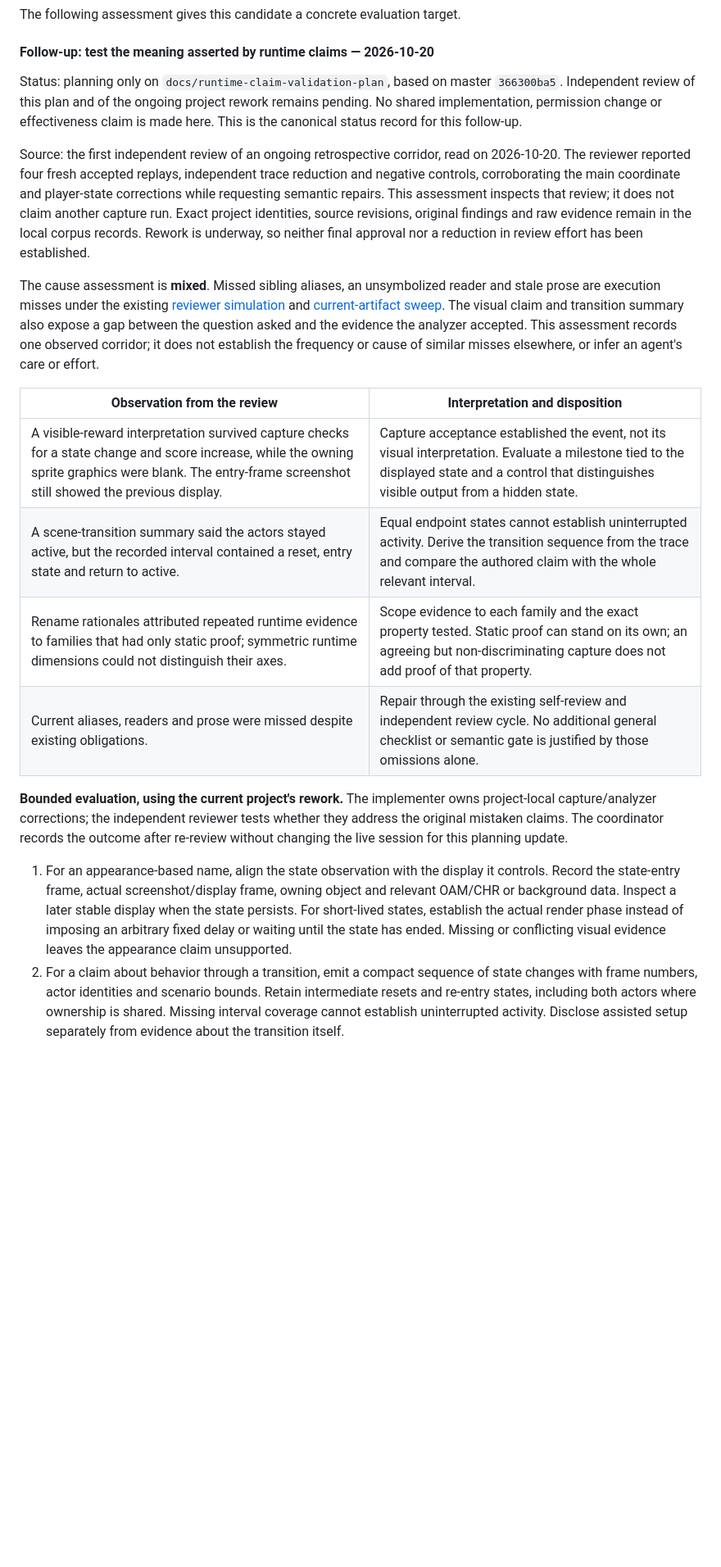
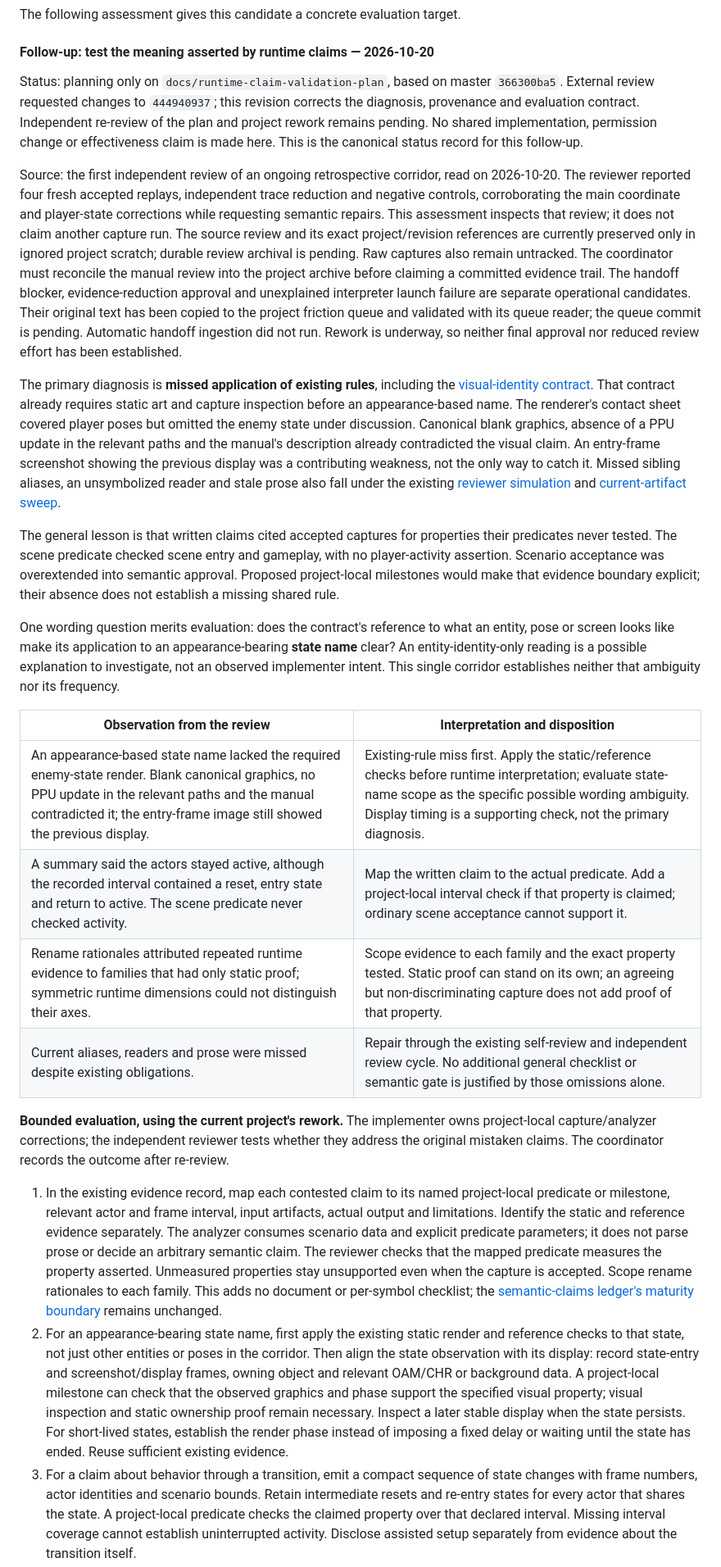
Before and after one commit to khansen/nesrev, a Markdown page: PROCESS_IMPROVEMENT_PLAN.md, the part around one of its changes. Shown at 82% size. GitHub-like rendering; blank space fills up the shorter version.

Commit message:
Correct runtime claim assessment after review
Classify the visual miss under existing rules and map proposed project-local predicates to their written claims. Record pending archive and queue commits, remove temporary session instructions, and clarify the successful bounded smoke recorded in corpus evidence.

```diff
--- a/PROCESS_IMPROVEMENT_PLAN.md
+++ b/PROCESS_IMPROVEMENT_PLAN.md
@@ -932,51 +934,91 @@ The following assessment gives this candidate a concrete evaluation target.
 #### Follow-up: test the meaning asserted by runtime claims — 2026-10-20
 
 Status: planning only on `docs/runtime-claim-validation-plan`, based on master
-`366300ba5`. Independent review of this plan and of the ongoing project rework
-remains pending. No shared implementation, permission change or effectiveness
-claim is made here. This is the canonical status record for this follow-up.
+`366300ba5`. External review requested changes to `444940937`; this revision
+corrects the diagnosis, provenance and evaluation contract. Independent
+re-review of the plan and project rework remains pending. No shared
+implementation, permission change or effectiveness claim is made here.
+This is the canonical status record for this follow-up.
 
 Source: the first independent review of an ongoing retrospective corridor,
 read on 2026-10-20. The reviewer reported four fresh accepted replays,
 independent trace reduction and negative controls, corroborating the main
 coordinate and player-state corrections while requesting semantic repairs.
 This assessment inspects that review; it does not claim another capture run.
-Exact project identities, source revisions, original findings and raw evidence
-remain in the local corpus records. Rework is underway, so neither final
-approval nor a reduction in review effort has been established.
-
-The cause assessment is **mixed**. Missed sibling aliases, an unsymbolized
-reader and stale prose are execution misses under the existing
+The source review and its exact project/revision references are currently
+preserved only in ignored project scratch; durable review archival is pending.
+Raw captures also remain untracked. The coordinator must reconcile the manual
+review into the project archive before claiming a committed evidence trail.
+The handoff blocker, evidence-reduction approval and unexplained interpreter
+launch failure are separate operational candidates. Their original text has
+been copied to the project friction queue and validated with its queue reader;
+the queue commit is pending. Automatic handoff ingestion did not run.
+Rework is underway, so neither final approval nor reduced review effort has
+been established.
+
+The primary diagnosis is **missed application of existing rules**, including
+the [visual-identity contract](agent_playbook/PASS_WORKFLOW.md#visual-identity-evidence).
+That contract already requires static art and capture inspection before an
+appearance-based name. The renderer's contact sheet covered player poses
+but omitted the enemy state under discussion. Canonical blank graphics,
+absence of a PPU update in the relevant paths and the manual's description
+already contradicted the visual claim. An entry-frame screenshot showing the
+previous display was a contributing weakness, not the only way to catch it.
+Missed sibling aliases, an unsymbolized reader and stale prose also fall under
+the existing
 [reviewer simulation](AGENTS.md#reviewer-simulation-checklist) and
 [current-artifact sweep](agent_playbook/DOCUMENTATION.md#corrected-claim-propagation).
-The visual claim and transition summary also expose a gap between the
-question asked and the evidence the analyzer accepted. This assessment
-records one observed corridor; it does not establish the frequency or cause
-of similar misses elsewhere, or infer an agent's care or effort.
+
+The general lesson is that written claims cited accepted captures for
+properties their predicates never tested. The scene predicate checked scene
+entry and gameplay, with no player-activity assertion. Scenario acceptance
+was overextended into semantic approval. Proposed project-local milestones
+would make that evidence boundary explicit; their absence does not establish
+a missing shared rule.
+
+One wording question merits evaluation: does the contract's reference to
+what an entity, pose or screen looks like make its application to an
+appearance-bearing **state name** clear? An entity-identity-only reading is
+a possible explanation to investigate, not an observed implementer intent.
+This single corridor establishes neither that ambiguity nor its frequency.
 
 | Observation from the review | Interpretation and disposition |
 |---|---|
-| A visible-reward interpretation survived capture checks for a state change and score increase, while the owning sprite graphics were blank. The entry-frame screenshot still showed the previous display. | Capture acceptance established the event, not its visual interpretation. Evaluate a milestone tied to the displayed state and a control that distinguishes visible output from a hidden state. |
-| A scene-transition summary said the actors stayed active, but the recorded interval contained a reset, entry state and return to active. | Equal endpoint states cannot establish uninterrupted activity. Derive the transition sequence from the trace and compare the authored claim with the whole relevant interval. |
+| An appearance-based state name lacked the required enemy-state render. Blank canonical graphics, no PPU update in the relevant paths and the manual contradicted it; the entry-frame image still showed the previous display. | Existing-rule miss first. Apply the static/reference checks before runtime interpretation; evaluate state-name scope as the specific possible wording ambiguity. Display timing is a supporting check, not the primary diagnosis. |
+| A summary said the actors stayed active, although the recorded interval contained a reset, entry state and return to active. The scene predicate never checked activity. | Map the written claim to the actual predicate. Add a project-local interval check if that property is claimed; ordinary scene acceptance cannot support it. |
 | Rename rationales attributed repeated runtime evidence to families that had only static proof; symmetric runtime dimensions could not distinguish their axes. | Scope evidence to each family and the exact property tested. Static proof can stand on its own; an agreeing but non-discriminating capture does not add proof of that property. |
 | Current aliases, readers and prose were missed despite existing obligations. | Repair through the existing self-review and independent review cycle. No additional general checklist or semantic gate is justified by those omissions alone. |
 
 **Bounded evaluation, using the current project's rework.** The implementer
 owns project-local capture/analyzer corrections; the independent reviewer
 tests whether they address the original mistaken claims. The coordinator
-records the outcome after re-review without changing the live session for
-this planning update.
-
-1. For an appearance-based name, align the state observation with the display
-   it controls. Record the state-entry frame, actual screenshot/display frame,
-   owning object and relevant OAM/CHR or background data. Inspect a later
-   stable display when the state persists. For short-lived states, establish
-   the actual render phase instead of imposing an arbitrary fixed delay or
-   waiting until the state has ended. Missing or conflicting visual evidence
-   leaves the appearance claim unsupported.
-2. For a claim about behavior through a transition, emit a compact sequence
+records the outcome after re-review.
+
+1. In the existing evidence record, map each contested claim to its named
+   project-local predicate or milestone, relevant actor and frame interval,
+   input artifacts, actual output and limitations. Identify the static and
+   reference evidence separately. The analyzer consumes scenario data and
+   explicit predicate parameters; it does not parse prose or decide an
+   arbitrary semantic claim. The reviewer checks that the mapped predicate
+   measures the property asserted. Unmeasured properties stay unsupported
+   even when the capture is accepted. Scope rename rationales to each family.
+   This adds no document or per-symbol checklist; the
+   [semantic-claims ledger's maturity boundary](agent_playbook/QUALITY_REVIEW.md#semantic-claims)
+   remains unchanged.
+2. For an appearance-bearing state name, first apply the existing static
+   render and reference checks to that state, not just other entities or
+   poses in the corridor. Then align the state observation with its display:
+   record state-entry and screenshot/display frames, owning object and
+   relevant OAM/CHR or background data. A project-local milestone can check
+   that the observed graphics and phase support the specified visual
+   property; visual inspection and static ownership proof remain necessary.
+   Inspect a later stable display when the state persists. For short-lived
+   states, establish the render phase instead of imposing a fixed delay or
+   waiting until the state has ended. Reuse sufficient existing evidence.
+3. For a claim about behavior through a transition, emit a compact sequence
    of state changes with frame numbers, actor identities and scenario bounds.
-   Retain intermediate resets and re-entry states, including both actors
-   where ownership is shared. Missing interval coverage cannot establish
+   Retain intermediate resets and re-entry states for every actor that shares
+   the state. A project-local predicate checks the claimed property over that
+   declared interval. Missing interval coverage cannot establish
    uninterrupted activity. Disclose assisted setup separately from evidence
    about the transition itself.
```
Also changed, not shown: other parts of PROCESS_IMPROVEMENT_PLAN.md (+29 -25 lines).
